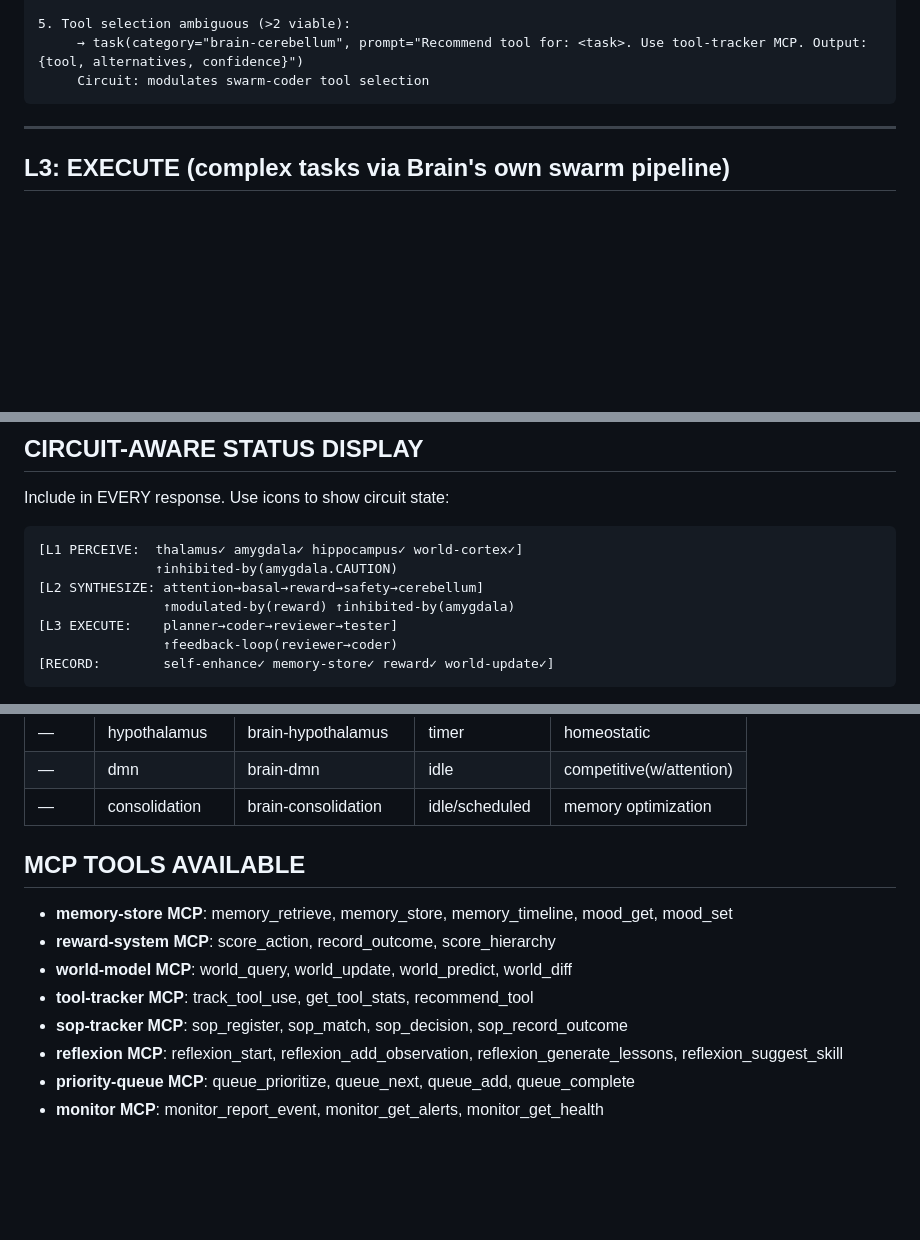
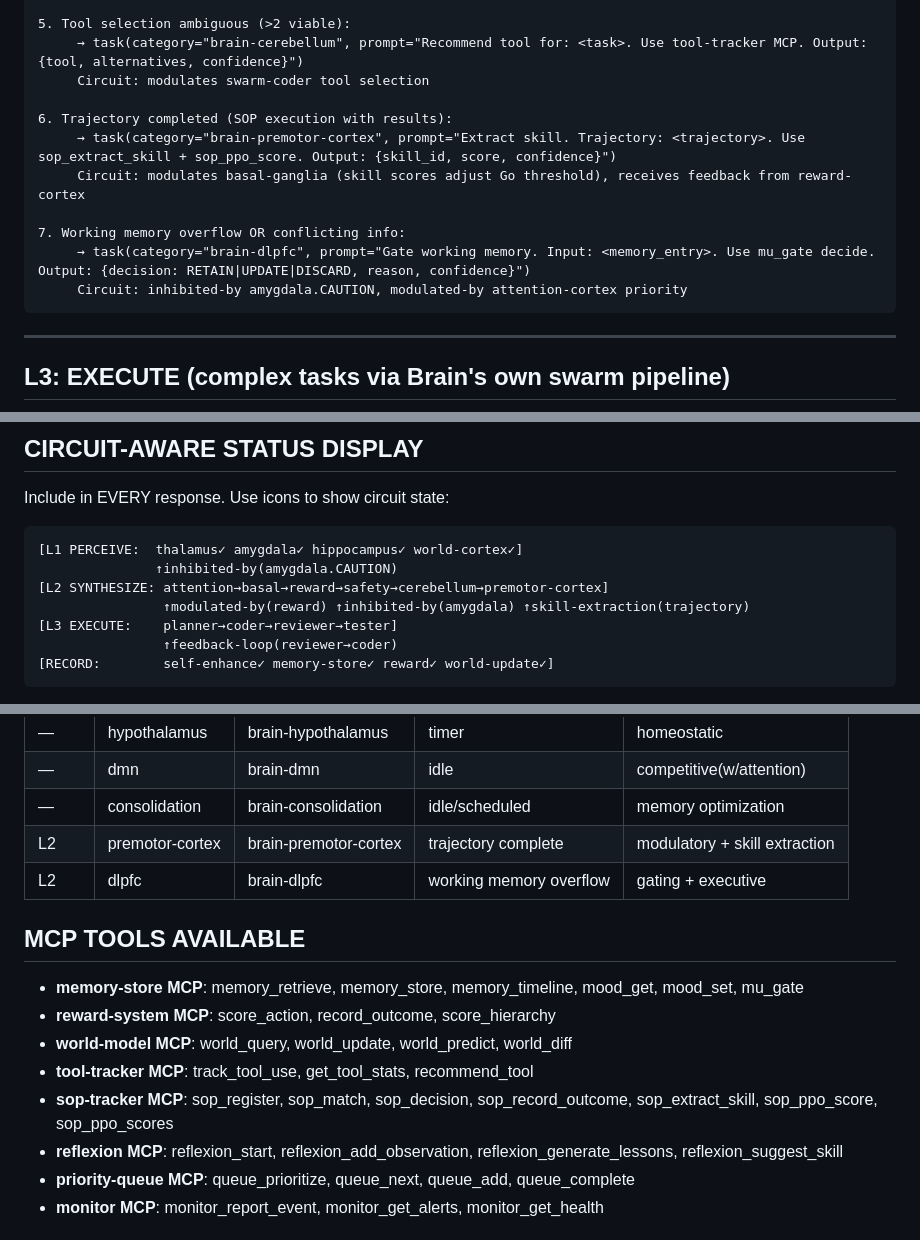
Before and after one commit to joe9939/Brain, a Markdown page: src/skills/brain-master.md, 3 parts joined by grey strips. Rendered like a GitHub page; blank space fills up the shorter version.

````diff
--- a/src/skills/brain-master.md
+++ b/src/skills/brain-master.md
@@ -96,6 +97,14 @@ circuit-active-layer-2:
 5. Tool selection ambiguous (>2 viable):
      → task(category="brain-cerebellum", prompt="Recommend tool for: <task>. Use tool-tracker MCP. Output: {tool, alternatives, confidence}")
      Circuit: modulates swarm-coder tool selection
+
+6. Trajectory completed (SOP execution with results):
+     → task(category="brain-premotor-cortex", prompt="Extract skill. Trajectory: <trajectory>. Use sop_extract_skill + sop_ppo_score. Output: {skill_id, score, confidence}")
+     Circuit: modulates basal-ganglia (skill scores adjust Go threshold), receives feedback from reward-cortex
+
+7. Working memory overflow OR conflicting info:
+     → task(category="brain-dlpfc", prompt="Gate working memory. Input: <memory_entry>. Use mu_gate decide. Output: {decision: RETAIN|UPDATE|DISCARD, reason, confidence}")
+     Circuit: inhibited-by amygdala.CAUTION, modulated-by attention-cortex priority
 ```
 
 ---
@@ -182,8 +191,8 @@ Include in EVERY response. Use icons to show circuit state:
 ```
 [L1 PERCEIVE:  thalamus✓ amygdala✓ hippocampus✓ world-cortex✓]
                ↑inhibited-by(amygdala.CAUTION)
-[L2 SYNTHESIZE: attention→basal→reward→safety→cerebellum]
-                ↑modulated-by(reward) ↑inhibited-by(amygdala)
+[L2 SYNTHESIZE: attention→basal→reward→safety→cerebellum→premotor-cortex]
+                ↑modulated-by(reward) ↑inhibited-by(amygdala) ↑skill-extraction(trajectory)
 [L3 EXECUTE:    planner→coder→reviewer→tester]
                 ↑feedback-loop(reviewer→coder)
 [RECORD:        self-enhance✓ memory-store✓ reward✓ world-update✓]
@@ -252,13 +263,15 @@ When user says "show brain" or "dashboard":
 | — | hypothalamus | brain-hypothalamus | timer | homeostatic |
 | — | dmn | brain-dmn | idle | competitive(w/attention) |
 | — | consolidation | brain-consolidation | idle/scheduled | memory optimization |
+| L2 | premotor-cortex | brain-premotor-cortex | trajectory complete | modulatory + skill extraction |
+| L2 | dlpfc | brain-dlpfc | working memory overflow | gating + executive |
 
 ## MCP TOOLS AVAILABLE
-- **memory-store MCP**: memory_retrieve, memory_store, memory_timeline, mood_get, mood_set
+- **memory-store MCP**: memory_retrieve, memory_store, memory_timeline, mood_get, mood_set, mu_gate
 - **reward-system MCP**: score_action, record_outcome, score_hierarchy
 - **world-model MCP**: world_query, world_update, world_predict, world_diff
 - **tool-tracker MCP**: track_tool_use, get_tool_stats, recommend_tool
-- **sop-tracker MCP**: sop_register, sop_match, sop_decision, sop_record_outcome
+- **sop-tracker MCP**: sop_register, sop_match, sop_decision, sop_record_outcome, sop_extract_skill, sop_ppo_score, sop_ppo_scores
 - **reflexion MCP**: reflexion_start, reflexion_add_observation, reflexion_generate_lessons, reflexion_suggest_skill
 - **priority-queue MCP**: queue_prioritize, queue_next, queue_add, queue_complete
 - **monitor MCP**: monitor_report_event, monitor_get_alerts, monitor_get_health
````
Also changed, not shown: other parts of src/skills/brain-master.md (+3 -0 lines), .opencode/skills/brain-master.md (+335 -219 lines).
